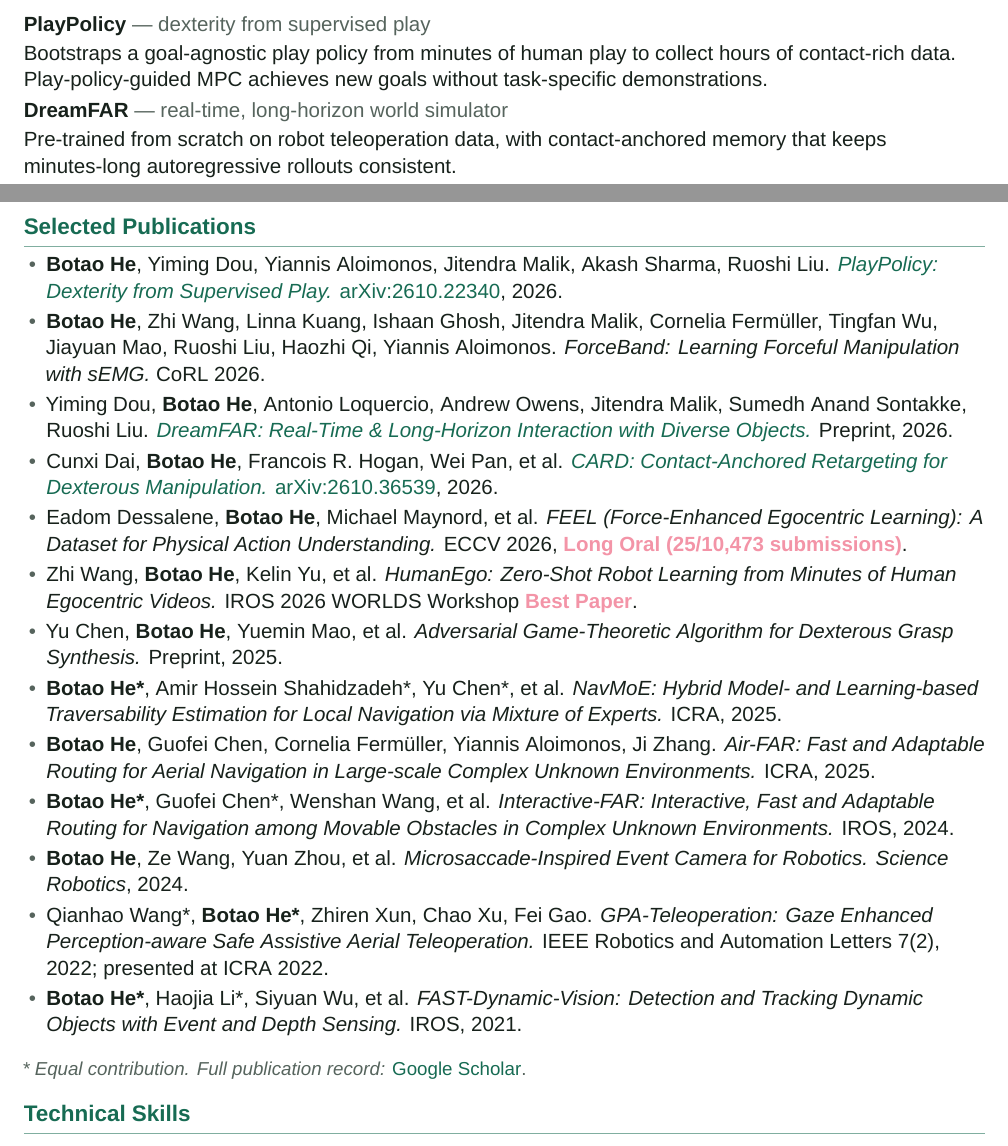
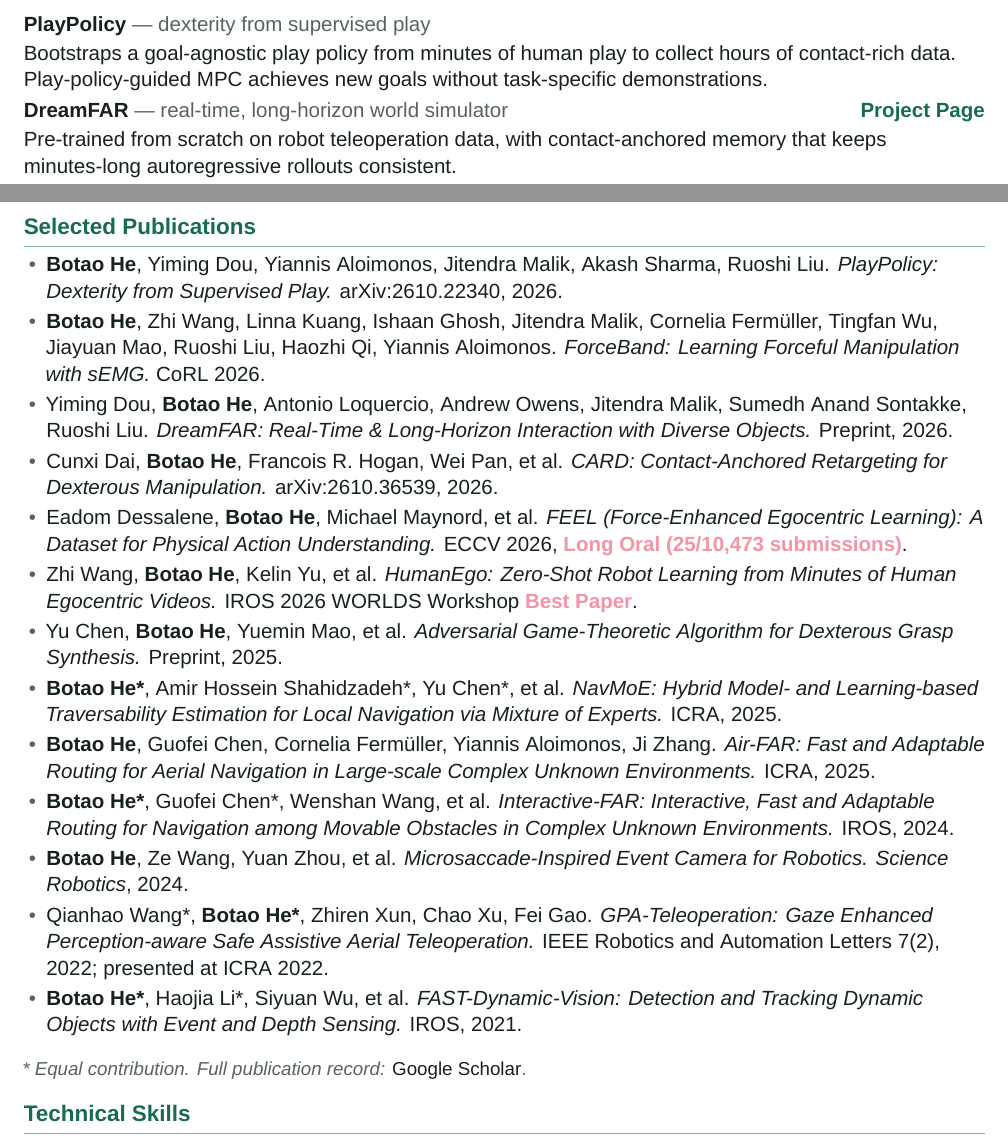
Before and after one commit to Bottle101/bottle101.github.io, a LaTeX CV (assets/CV/Botao_He_CV.tex): two parts of pages 1 and 2 of 2, joined at a grey line, cut so that both start at the same text. Compiled offline with XeLaTeX; a missing font is replaced by an installed copy or a similar font.

Commit message:
Refine CV link styling

```diff
--- a/assets/CV/Botao_He_CV.tex
+++ b/assets/CV/Botao_He_CV.tex
@@ -107,7 +107,8 @@ that make that learning work.
   of contact-rich data. Play-policy-guided MPC achieves new goals without task-specific demonstrations.
 }
 
-\entry{\href{https://www.yimingdou.com/DreamFAR/}{\textcolor{ink}{DreamFAR}}}{— real-time, long-horizon world simulator}{}{
+\entry{\href{https://www.yimingdou.com/DreamFAR/}{\textcolor{ink}{DreamFAR}}}{— real-time, long-horizon world simulator}
+  {\href{https://www.yimingdou.com/DreamFAR/}{\textbf{\textcolor{accent}{Project Page}}}}{
   Pre-trained from scratch on robot teleoperation data, with contact-anchored memory
   that keeps minutes-long autoregressive rollouts consistent.
 }
@@ -158,12 +159,12 @@ that make that learning work.
 
   \pub{Yiming Dou, \textbf{Botao He}, Antonio Loquercio, Andrew Owens, Jitendra Malik,
       Sumedh Anand Sontakke, Ruoshi Liu.}
-      {\href{https://www.yimingdou.com/DreamFAR/}{DreamFAR: Real-Time \& Long-Horizon Interaction with Diverse Objects.}}
+      {\href{https://www.yimingdou.com/DreamFAR/}{\textcolor{ink}{DreamFAR: Real-Time \& Long-Horizon Interaction with Diverse Objects.}}}
       {Preprint, 2026.}
 
   \pub{Cunxi Dai, \textbf{Botao He}, Francois R. Hogan, Wei Pan, et al.}
-      {\href{https://card-retargeting.github.io/}{CARD: Contact-Anchored Retargeting for Dexterous Manipulation.}}
-      {\href{https://arxiv.org/abs/2610.36539}{arXiv:2610.36539}, 2026.}
+      {\href{https://card-retargeting.github.io/}{\textcolor{ink}{CARD: Contact-Anchored Retargeting for Dexterous Manipulation.}}}
+      {\href{https://arxiv.org/abs/2610.36539}{\textcolor{ink}{arXiv:2610.36539}}, 2026.}
 
   \pub{Eadom Dessalene, \textbf{Botao He}, Michael Maynord, et al.}
       {FEEL (Force-Enhanced Egocentric Learning): A Dataset for Physical Action Understanding.}
@@ -204,7 +205,7 @@ that make that learning work.
 \vspace{4pt}
 
 {\small\color{muted}\textit{* Equal contribution. Full publication record:}
-\href{https://scholar.google.com/citations?user=9ytS6o8AAAAJ\&hl=en}{Google Scholar}.}
+\href{https://scholar.google.com/citations?user=9ytS6o8AAAAJ\&hl=en}{\textcolor{ink}{Google Scholar}}.}
 
 \section{Technical Skills}
 
```
Also changed, not shown: assets/CV/Botao_He_CV.pdf, assets/CV/Botao_He_CV.tex (4 more changed lines), 1 other file.
